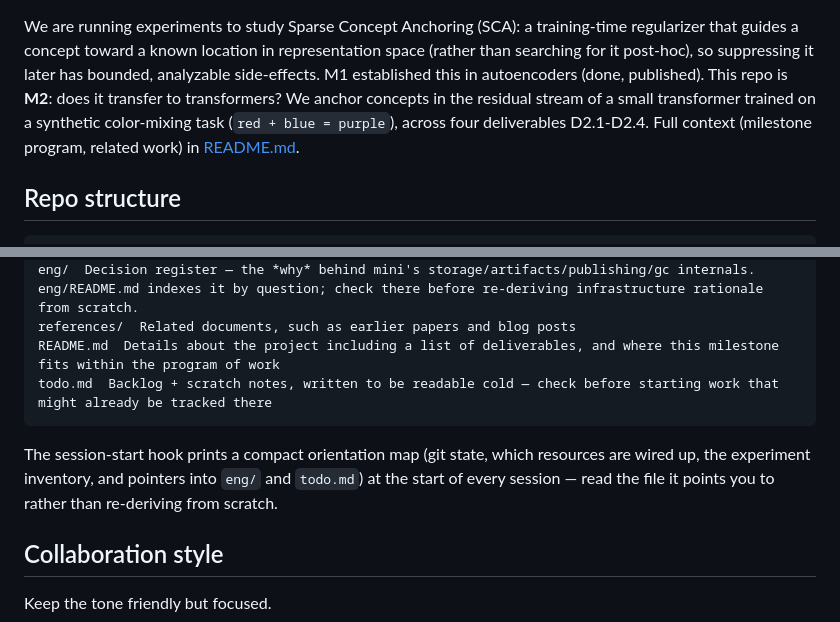
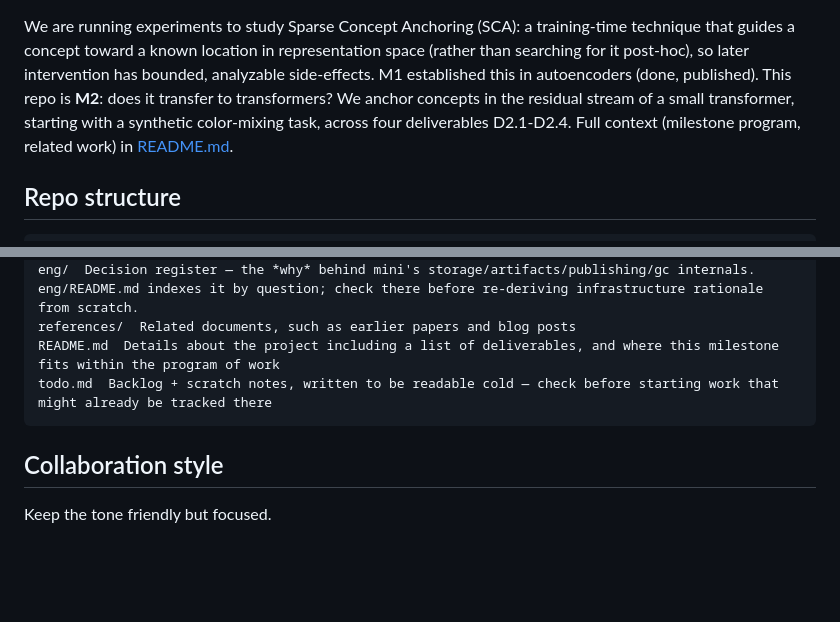
Before and after one commit to z0u/sca2, a Markdown page: AGENTS.md, 2 parts joined by grey strips. Rendered like a GitHub page; blank space fills up the shorter version.

Commit message:
Refine AGENTS.md content and clarify project scope
Updated AGENTS.md to refine language and clarify project details.

````diff
--- a/AGENTS.md
+++ b/AGENTS.md
@@ -1,9 +1,9 @@
 We are running experiments to study Sparse Concept Anchoring (SCA): a training-time
-regularizer that guides a concept toward a known location in representation space (rather
-than searching for it post-hoc), so suppressing it later has bounded, analyzable
+technique that guides a concept toward a known location in representation space (rather
+than searching for it post-hoc), so later intervention has bounded, analyzable
 side-effects. M1 established this in autoencoders (done, published). This repo is **M2**:
 does it transfer to transformers? We anchor concepts in the residual stream of a small
-transformer trained on a synthetic color-mixing task (`red + blue = purple`), across four
+transformer, starting with a synthetic color-mixing task, across four
 deliverables D2.1-D2.4. Full context (milestone program, related work) in
 [README.md](/README.md).
 
@@ -18,10 +18,6 @@ references/  Related documents, such as earlier papers and blog posts
 README.md  Details about the project including a list of deliverables, and where this milestone fits within the program of work
 todo.md  Backlog + scratch notes, written to be readable cold — check before starting work that might already be tracked there
 ```
-
-The session-start hook prints a compact orientation map (git state, which resources are
-wired up, the experiment inventory, and pointers into `eng/` and `todo.md`) at the start
-of every session — read the file it points you to rather than re-deriving from scratch.
 
 ## Collaboration style
 
````
